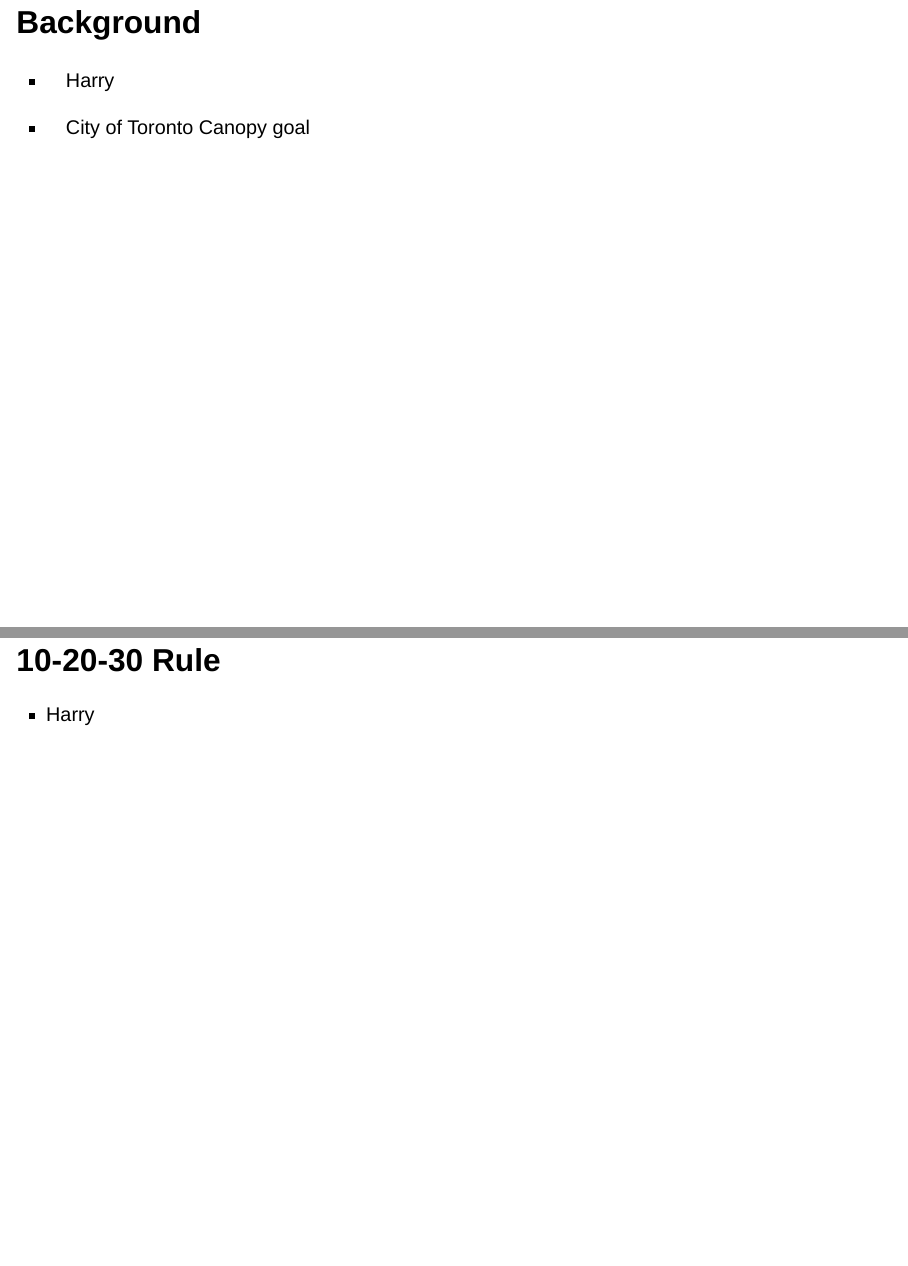
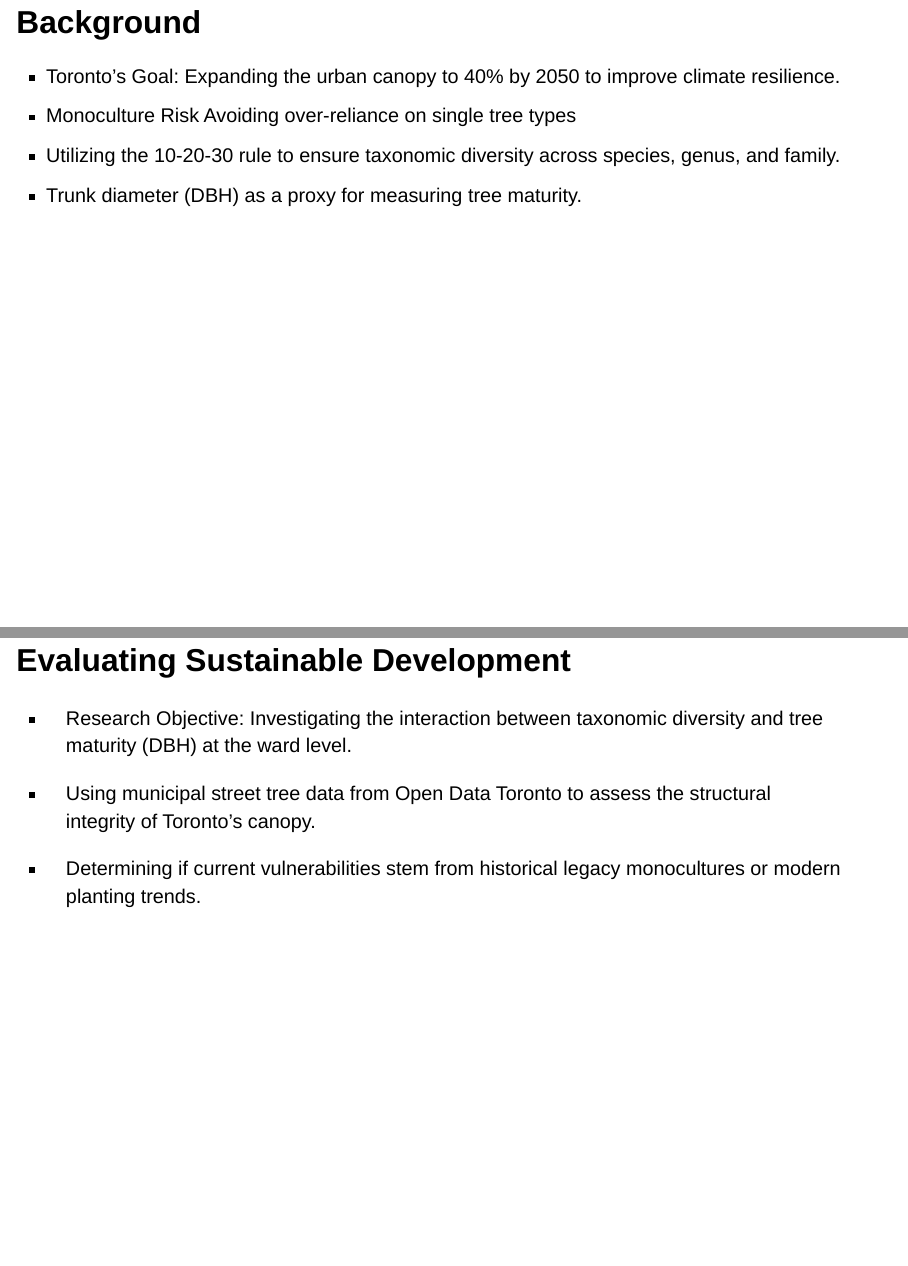
Before and after one commit to Harry595-pixel/INF2167H-proposal, a Quarto document (paper/01-presentation/01-presentation.qmd): pages 3 and 4 of 24 before the commit and pages 3 and 4 of 21 after it, joined at a grey line. Rendered offline with R 4.5, knitr and Pandoc in place of Quarto, with nearby package versions; drawn as Slidy slides in place of the format the file asks for; some code elsewhere in the file could not run offline.

Commit message:
Added introduction, and summary slides

```diff
--- a/paper/01-presentation/01-presentation.qmd
+++ b/paper/01-presentation/01-presentation.qmd
@@ -25,17 +25,18 @@ library(broom)
 
 ## Background
 
-- Harry
+- Toronto's Goal: Expanding the urban canopy to 40% by 2050 to improve climate resilience.
+- Monoculture Risk Avoiding over-reliance on single tree types
+- Utilizing the 10-20-30 rule to ensure taxonomic diversity across species, genus, and family.
+- Trunk diameter (DBH) as a proxy for measuring tree maturity.
 
-- City of Toronto Canopy goal
 
-## 10-20-30 Rule
 
-- Harry
+## Evaluating Sustainable Development
 
-## DBH Distributions
+- Research Objective: Investigating the interaction between taxonomic diversity and tree maturity (DBH) at the ward level.
 
-- Harry
+- Using municipal street tree data from Open Data Toronto to assess the structural integrity of Toronto's canopy.
 
-## Research Question
+- Determining if current vulnerabilities stem from historical legacy monocultures or modern planting trends.
 
```
Also changed, not shown: paper/01-presentation/01-presentation.qmd (10 more changed lines).
